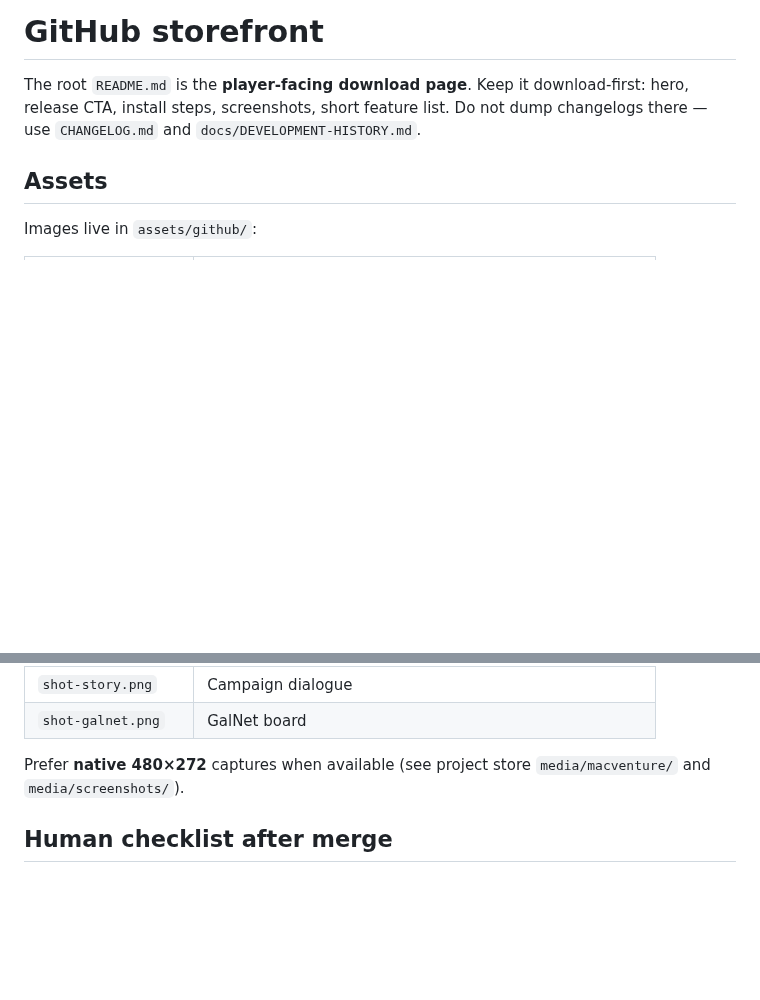
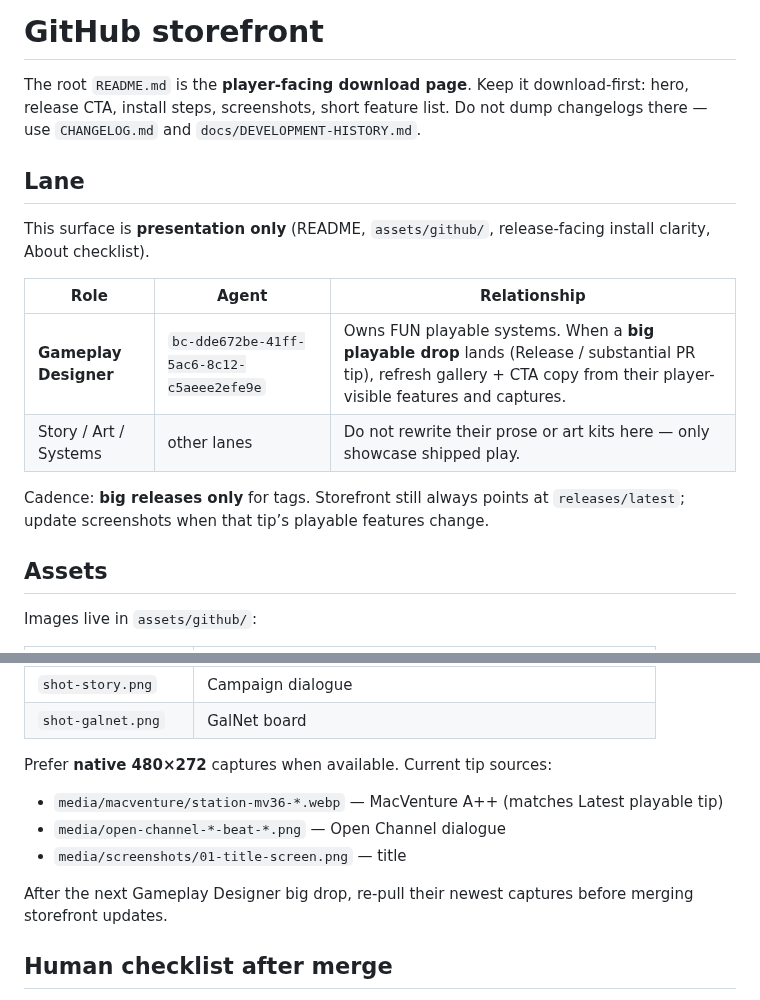
Before and after one commit to roodmilk/elite-next-psp, a Markdown page: docs/GITHUB-STOREFRONT.md, 2 parts joined by grey strips. Rendered like a GitHub page; blank space fills up the shorter version.

```diff
--- a/docs/GITHUB-STOREFRONT.md
+++ b/docs/GITHUB-STOREFRONT.md
@@ -1,6 +1,17 @@
 # GitHub storefront
 
 The root `README.md` is the **player-facing download page**. Keep it download-first: hero, release CTA, install steps, screenshots, short feature list. Do not dump changelogs there — use `CHANGELOG.md` and `docs/DEVELOPMENT-HISTORY.md`.
+
+## Lane
+
+This surface is **presentation only** (README, `assets/github/`, release-facing install clarity, About checklist).
+
+| Role | Agent | Relationship |
+| --- | --- | --- |
+| **Gameplay Designer** | `bc-dde672be-41ff-5ac6-8c12-c5aeee2efe9e` | Owns FUN playable systems. When a **big playable drop** lands (Release / substantial PR tip), refresh gallery + CTA copy from their player-visible features and captures. |
+| Story / Art / Systems | other lanes | Do not rewrite their prose or art kits here — only showcase shipped play. |
+
+Cadence: **big releases only** for tags. Storefront still always points at `releases/latest`; update screenshots when that tip’s playable features change.
 
 ## Assets
 
@@ -17,7 +28,13 @@ Images live in `assets/github/`:
 | `shot-story.png` | Campaign dialogue |
 | `shot-galnet.png` | GalNet board |
 
-Prefer **native 480×272** captures when available (see project store `media/macventure/` and `media/screenshots/`).
+Prefer **native 480×272** captures when available. Current tip sources:
+
+- `media/macventure/station-mv36-*.webp` — MacVenture A++ (matches Latest playable tip)
+- `media/open-channel-*-beat-*.png` — Open Channel dialogue
+- `media/screenshots/01-title-screen.png` — title
+
+After the next Gameplay Designer big drop, re-pull their newest captures before merging storefront updates.
 
 ## Human checklist after merge
 
```
Also changed, not shown: README.md (+6 -6 lines), assets/github/readme-hero.png, assets/github/shot-station-shop.png, assets/github/shot-station.png, assets/github/shot-story.png, assets/github/social-banner.png, 1 other file.
